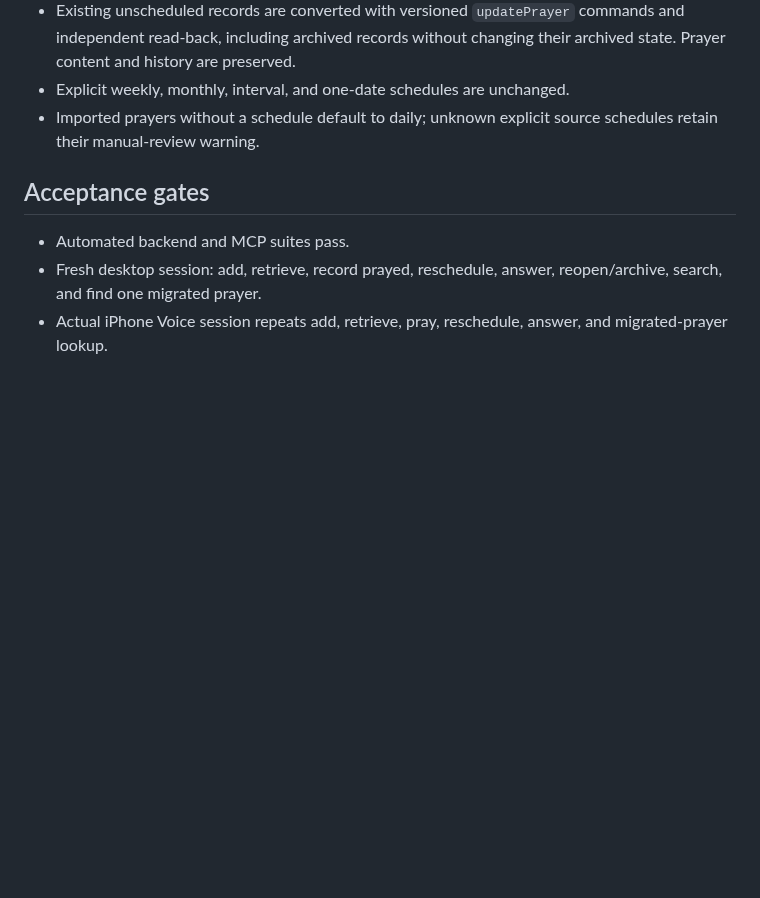
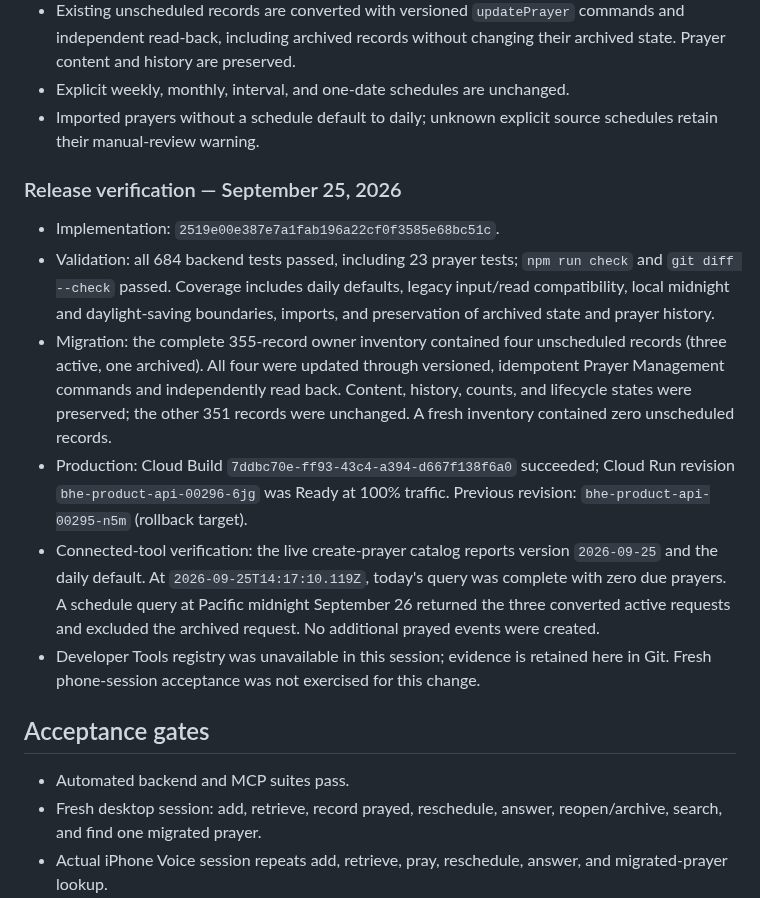
Before and after one commit to dank2882/bhe-product-api, a Markdown page: docs/prayer-management-deployment.md, the part around the change. GitHub-like rendering; blank space fills up the shorter version.

Commit message:
Record daily prayer default deployment and verification

```diff
--- a/docs/prayer-management-deployment.md
+++ b/docs/prayer-management-deployment.md
@@ -51,6 +51,29 @@ He can then choose a different rotation if it appears too often.
 - Imported prayers without a schedule default to daily; unknown explicit
   source schedules retain their manual-review warning.
 
+### Release verification — September 25, 2026
+
+- Implementation: `2519e00e387e7a1fab196a22cf0f3585e68bc51c`.
+- Validation: all 684 backend tests passed, including 23 prayer tests;
+  `npm run check` and `git diff --check` passed. Coverage includes daily
+  defaults, legacy input/read compatibility, local midnight and daylight-saving
+  boundaries, imports, and preservation of archived state and prayer history.
+- Migration: the complete 355-record owner inventory contained four unscheduled
+  records (three active, one archived). All four were updated through versioned,
+  idempotent Prayer Management commands and independently read back. Content,
+  history, counts, and lifecycle states were preserved; the other 351 records
+  were unchanged. A fresh inventory contained zero unscheduled records.
+- Production: Cloud Build `7ddbc70e-ff93-43c4-a394-d667f138f6a0` succeeded;
+  Cloud Run revision `bhe-product-api-00296-6jg` was Ready at 100% traffic.
+  Previous revision: `bhe-product-api-00295-n5m` (rollback target).
+- Connected-tool verification: the live create-prayer catalog reports version
+  `2026-09-25` and the daily default. At `2026-09-25T14:17:10.119Z`, today's
+  query was complete with zero due prayers. A schedule query at Pacific midnight
+  September 26 returned the three converted active requests and excluded the
+  archived request. No additional prayed events were created.
+- Developer Tools registry was unavailable in this session; evidence is retained
+  here in Git. Fresh phone-session acceptance was not exercised for this change.
+
 ## Acceptance gates
 
 - Automated backend and MCP suites pass.
```
